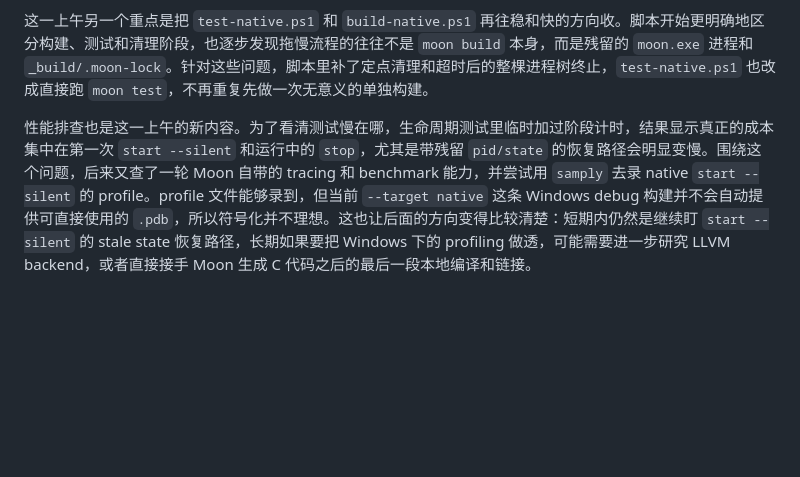
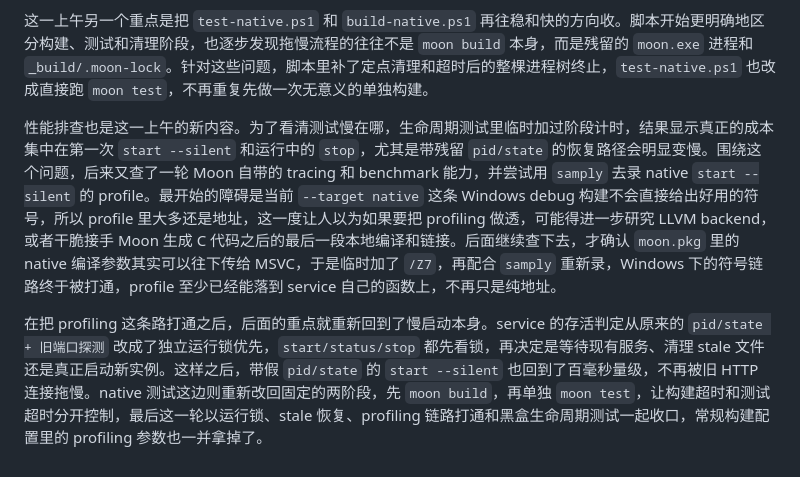
Before and after one commit to ch3coohlink/MetaEditor, a Markdown page: doc/devlog.md, the part around the change. Rendered like a GitHub page; blank space fills up the shorter version.

Commit message:
docs(devlog): update performance profiling and startup optimization details

```diff
--- a/doc/devlog.md
+++ b/doc/devlog.md
@@ -20,4 +20,6 @@ Windows native 构建链也是在这一天开始真正收稳的。`build-native.
 
 这一上午另一个重点是把 `test-native.ps1` 和 `build-native.ps1` 再往稳和快的方向收。脚本开始更明确地区分构建、测试和清理阶段，也逐步发现拖慢流程的往往不是 `moon build` 本身，而是残留的 `moon.exe` 进程和 `_build/.moon-lock`。针对这些问题，脚本里补了定点清理和超时后的整棵进程树终止，`test-native.ps1` 也改成直接跑 `moon test`，不再重复先做一次无意义的单独构建。
 
-性能排查也是这一上午的新内容。为了看清测试慢在哪，生命周期测试里临时加过阶段计时，结果显示真正的成本集中在第一次 `start --silent` 和运行中的 `stop`，尤其是带残留 `pid/state` 的恢复路径会明显变慢。围绕这个问题，后来又查了一轮 Moon 自带的 tracing 和 benchmark 能力，并尝试用 `samply` 去录 native `start --silent` 的 profile。profile 文件能够录到，但当前 `--target native` 这条 Windows debug 构建并不会自动提供可直接使用的 `.pdb`，所以符号化并不理想。这也让后面的方向变得比较清楚：短期内仍然是继续盯 `start --silent` 的 stale state 恢复路径，长期如果要把 Windows 下的 profiling 做透，可能需要进一步研究 LLVM backend，或者直接接手 Moon 生成 C 代码之后的最后一段本地编译和链接。
+性能排查也是这一上午的新内容。为了看清测试慢在哪，生命周期测试里临时加过阶段计时，结果显示真正的成本集中在第一次 `start --silent` 和运行中的 `stop`，尤其是带残留 `pid/state` 的恢复路径会明显变慢。围绕这个问题，后来又查了一轮 Moon 自带的 tracing 和 benchmark 能力，并尝试用 `samply` 去录 native `start --silent` 的 profile。最开始的障碍是当前 `--target native` 这条 Windows debug 构建不会直接给出好用的符号，所以 profile 里大多还是地址，这一度让人以为如果要把 profiling 做透，可能得进一步研究 LLVM backend，或者干脆接手 Moon 生成 C 代码之后的最后一段本地编译和链接。后面继续查下去，才确认 `moon.pkg` 里的 native 编译参数其实可以往下传给 MSVC，于是临时加了 `/Z7`，再配合 `samply` 重新录，Windows 下的符号链路终于被打通，profile 至少已经能落到 service 自己的函数上，不再只是纯地址。
+
+在把 profiling 这条路打通之后，后面的重点就重新回到了慢启动本身。service 的存活判定从原来的 `pid/state + 旧端口探测` 改成了独立运行锁优先，`start/status/stop` 都先看锁，再决定是等待现有服务、清理 stale 文件还是真正启动新实例。这样之后，带假 `pid/state` 的 `start --silent` 也回到了百毫秒量级，不再被旧 HTTP 连接拖慢。native 测试这边则重新改回固定的两阶段，先 `moon build`，再单独 `moon test`，让构建超时和测试超时分开控制，最后这一轮以运行锁、stale 恢复、profiling 链路打通和黑盒生命周期测试一起收口，常规构建配置里的 profiling 参数也一并拿掉了。
```
